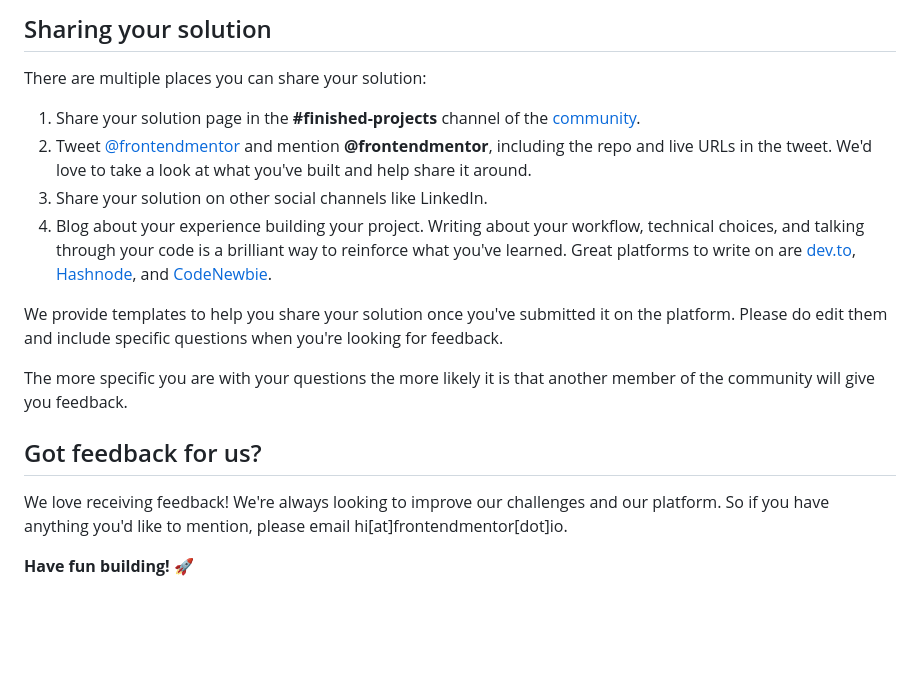
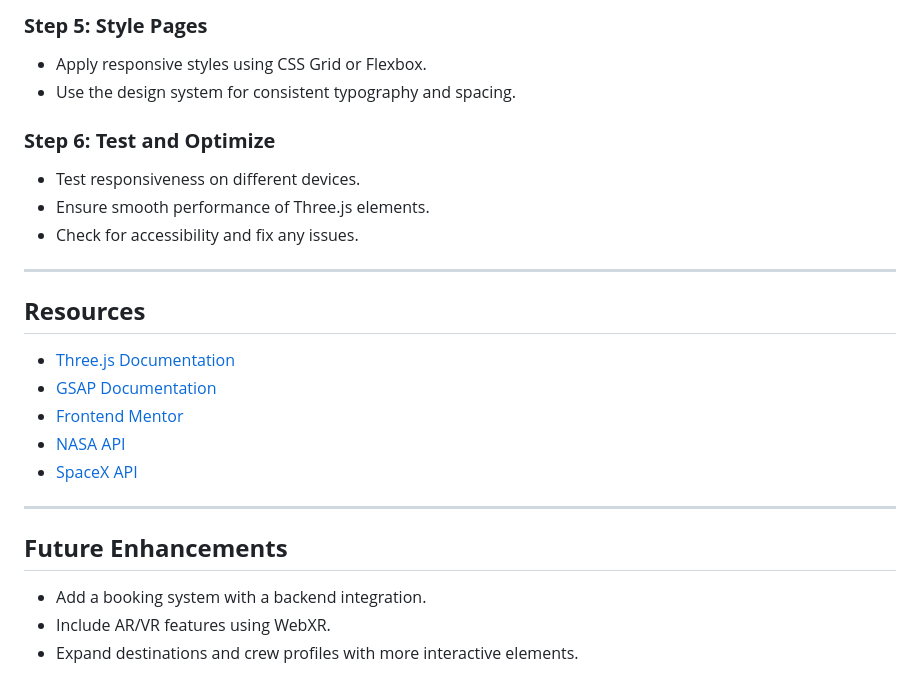
Before and after one commit to Anasmoner2022/space-tourism-website-main, a Markdown page: README.md, the part around one of its changes. GitHub-like rendering; blank space fills up the shorter version.

```diff
--- a/README.md
+++ b/README.md
@@ -71,19 +144,25 @@ Remember, if you're looking for feedback on your solution, be sure to ask questi
 
-## Sharing your solution
+### **Step 5: Style Pages**
+- Apply responsive styles using CSS Grid or Flexbox.
+- Use the design system for consistent typography and spacing.
 
-There are multiple places you can share your solution:
+### **Step 6: Test and Optimize**
+- Test responsiveness on different devices.
+- Ensure smooth performance of Three.js elements.
+- Check for accessibility and fix any issues.
 
-1. Share your solution page in the **#finished-projects** channel of the [community](https://www.frontendmentor.io/community).
-2. Tweet [@frontendmentor](https://twitter.com/frontendmentor) and mention **@frontendmentor**, including the repo and live URLs in the tweet. We'd love to take a look at what you've built and help share it around.
-3. Share your solution on other social channels like LinkedIn.
-4. Blog about your experience building your project. Writing about your workflow, technical choices, and talking through your code is a brilliant way to reinforce what you've learned. Great platforms to write on are [dev.to](https://dev.to/), [Hashnode](https://hashnode.com/), and [CodeNewbie](https://community.codenewbie.org/).
+---
 
-We provide templates to help you share your solution once you've submitted it on the platform. Please do edit them and include specific questions when you're looking for feedback.
+## **Resources**
+- [Three.js Documentation](https://threejs.org/docs/)
+- [GSAP Documentation](https://greensock.com/docs/)
+- [Frontend Mentor](https://www.frontendmentor.io/)
+- [NASA API](https://api.nasa.gov/)
+- [SpaceX API](https://github.com/r-spacex/SpaceX-API)
 
-The more specific you are with your questions the more likely it is that another member of the community will give you feedback.
+---
 
-## Got feedback for us?
-
-We love receiving feedback! We're always looking to improve our challenges and our platform. So if you have anything you'd like to mention, please email hi[at]frontendmentor[dot]io.
-
-**Have fun building!** 🚀
+## **Future Enhancements**
+- Add a booking system with a backend integration.
+- Include AR/VR features using WebXR.
+- Expand destinations and crew profiles with more interactive elements.
```
Also changed, not shown: other parts of README.md (+113 -40 lines), README-template.md (deleted, +0 -112 lines).
